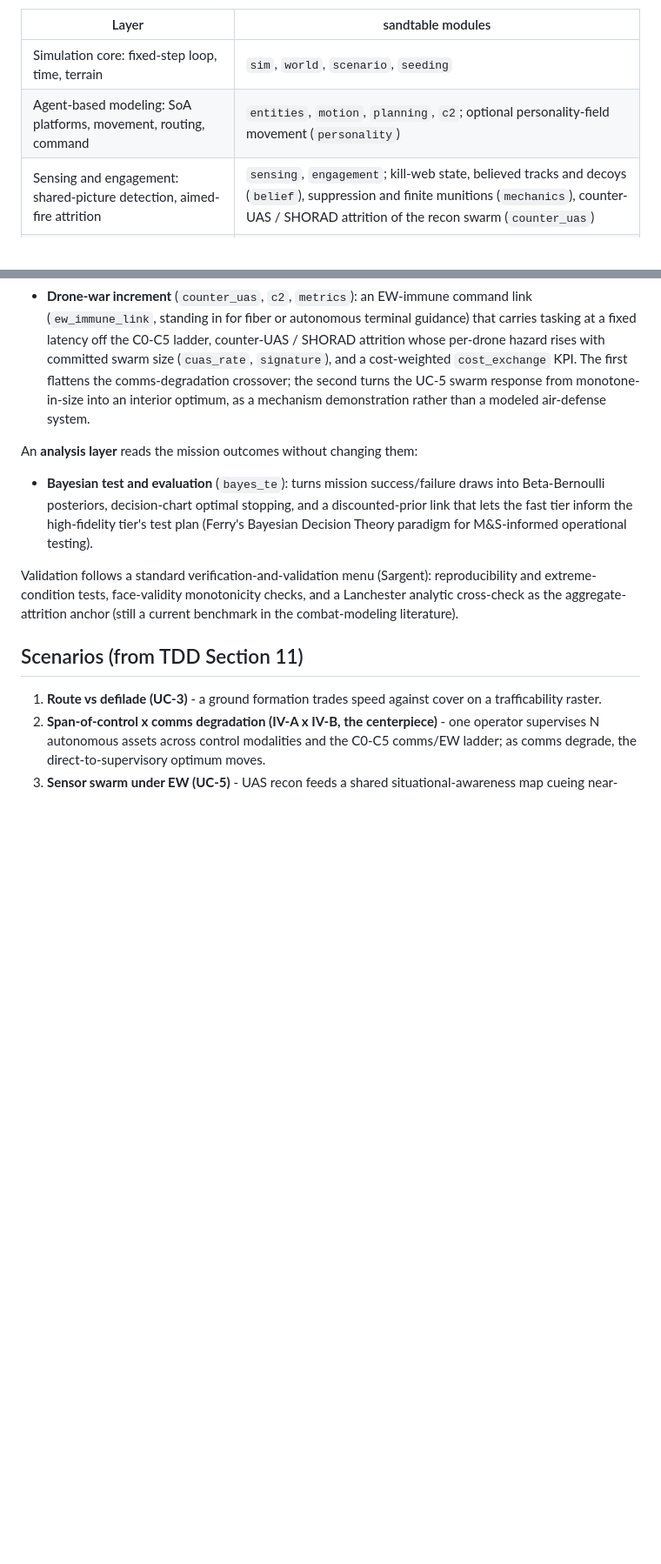
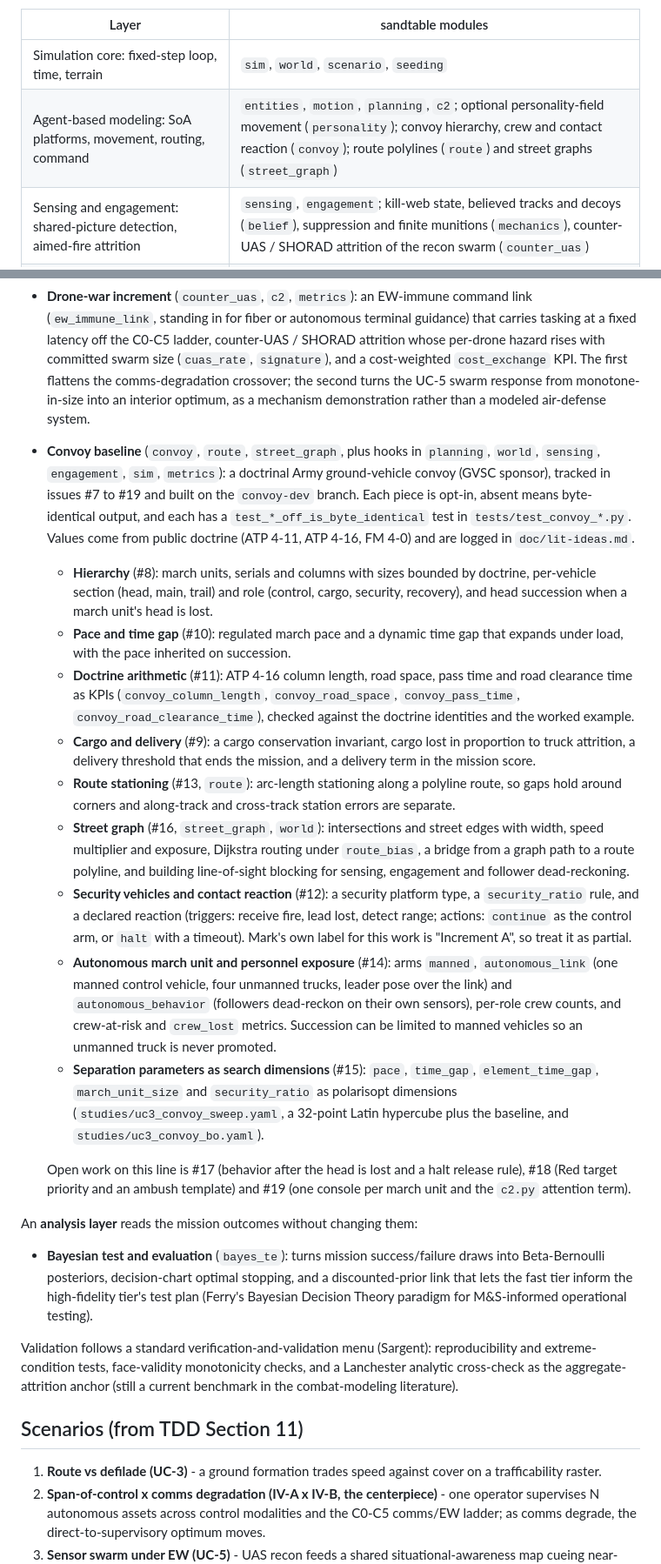
Before and after one commit to VadimSokolov/sandtable, a Markdown page: README.md, 2 parts joined by grey strips. Shown at 87% size. Drawn GitHub-style; blank space fills up the shorter version.

```diff
--- a/README.md
+++ b/README.md
@@ -113,7 +113,7 @@ The code maps to the layers as follows.
 | Layer | sandtable modules |
 | --- | --- |
 | Simulation core: fixed-step loop, time, terrain | `sim`, `world`, `scenario`, `seeding` |
-| Agent-based modeling: SoA platforms, movement, routing, command | `entities`, `motion`, `planning`, `c2`; optional personality-field movement (`personality`) |
+| Agent-based modeling: SoA platforms, movement, routing, command | `entities`, `motion`, `planning`, `c2`; optional personality-field movement (`personality`); convoy hierarchy, crew and contact reaction (`convoy`); route polylines (`route`) and street graphs (`street_graph`) |
 | Sensing and engagement: shared-picture detection, aimed-fire attrition | `sensing`, `engagement`; kill-web state, believed tracks and decoys (`belief`), suppression and finite munitions (`mechanics`), counter-UAS / SHORAD attrition of the recon swarm (`counter_uas`) |
 | Cyber / EW: comms degradation, dropped tasking, thinned picture | `comms_ew`; EW-immune command link (fiber / autonomous terminal guidance) via the `ew_immune_link` gate in `c2` |
 | Learning, surrogate and analytics: DOE, Bayesian optimization and test-and-evaluation | `runner`, `plugin`, `opt_metrics` (+ polarisopt), Bayesian T&E (`bayes_te`) |
@@ -138,6 +138,19 @@ limit and every prior result is unchanged (proven by an additive-only diff of th
   comms-degradation crossover; the second turns the UC-5 swarm response from monotone-in-size into an
   interior optimum, as a mechanism demonstration rather than a modeled air-defense system.
 
+- **Convoy baseline** (`convoy`, `route`, `street_graph`, plus hooks in `planning`, `world`, `sensing`, `engagement`, `sim`, `metrics`): a doctrinal Army ground-vehicle convoy (GVSC sponsor), tracked in issues #7 to #19 and built on the `convoy-dev` branch. Each piece is opt-in, absent means byte-identical output, and each has a `test_*_off_is_byte_identical` test in `tests/test_convoy_*.py`. Values come from public doctrine (ATP 4-11, ATP 4-16, FM 4-0) and are logged in `doc/lit-ideas.md`.
+  - **Hierarchy** (#8): march units, serials and columns with sizes bounded by doctrine, per-vehicle section (head, main, trail) and role (control, cargo, security, recovery), and head succession when a march unit's head is lost.
+  - **Pace and time gap** (#10): regulated march pace and a dynamic time gap that expands under load, with the pace inherited on succession.
+  - **Doctrine arithmetic** (#11): ATP 4-16 column length, road space, pass time and road clearance time as KPIs (`convoy_column_length`, `convoy_road_space`, `convoy_pass_time`, `convoy_road_clearance_time`), checked against the doctrine identities and the worked example.
+  - **Cargo and delivery** (#9): a cargo conservation invariant, cargo lost in proportion to truck attrition, a delivery threshold that ends the mission, and a delivery term in the mission score.
+  - **Route stationing** (#13, `route`): arc-length stationing along a polyline route, so gaps hold around corners and along-track and cross-track station errors are separate.
+  - **Street graph** (#16, `street_graph`, `world`): intersections and street edges with width, speed multiplier and exposure, Dijkstra routing under `route_bias`, a bridge from a graph path to a route polyline, and building line-of-sight blocking for sensing, engagement and follower dead-reckoning.
+  - **Security vehicles and contact reaction** (#12): a security platform type, a `security_ratio` rule, and a declared reaction (triggers: receive fire, lead lost, detect range; actions: `continue` as the control arm, or `halt` with a timeout). Mark's own label for this work is "Increment A", so treat it as partial.
+  - **Autonomous march unit and personnel exposure** (#14): arms `manned`, `autonomous_link` (one manned control vehicle, four unmanned trucks, leader pose over the link) and `autonomous_behavior` (followers dead-reckon on their own sensors), per-role crew counts, and crew-at-risk and `crew_lost` metrics. Succession can be limited to manned vehicles so an unmanned truck is never promoted.
+  - **Separation parameters as search dimensions** (#15): `pace`, `time_gap`, `element_time_gap`, `march_unit_size` and `security_ratio` as polarisopt dimensions (`studies/uc3_convoy_sweep.yaml`, a 32-point Latin hypercube plus the baseline, and `studies/uc3_convoy_bo.yaml`).
+
+  Open work on this line is #17 (behavior after the head is lost and a halt release rule), #18 (Red target priority and an ambush template) and #19 (one console per march unit and the `c2.py` attention term).
+
 An **analysis layer** reads the mission outcomes without changing them:
 
 - **Bayesian test and evaluation** (`bayes_te`): turns mission success/failure draws into
```
Also changed, not shown: other parts of README.md (+9 -2 lines).
